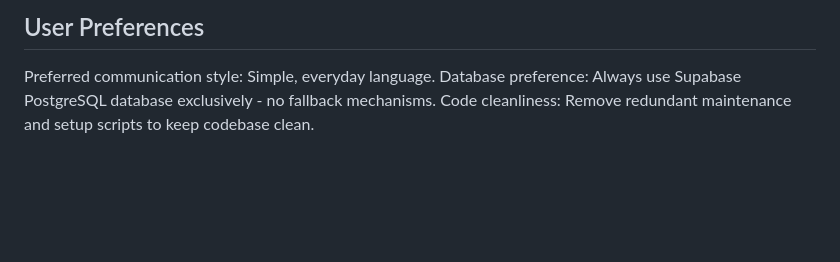
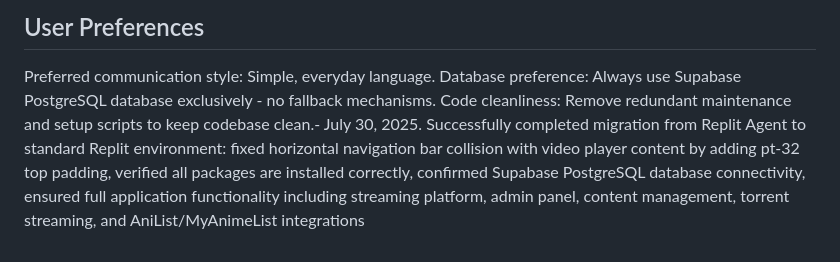
Before and after one commit to rahmangunawans/Test17, a Markdown page: replit.md, the part around the change. Rendered like a GitHub page; blank space fills up the shorter version.

Commit message:
Update documentation to reflect successful migration and code cleanup
Updates replit.md to reflect successful migration, code cleanup, and navigation bar fix.

Replit-Commit-Author: Agent
Replit-Commit-Session-Id: 492de5f1-8373-4aa1-abbb-983995ec1bf6
Replit-Commit-Screenshot-Url: https://storage.googleapis.com/screenshot-production-us-central1/b91454e1-e281-4573-b491-5a43ddc1fe40/492de5f1-8373-4aa1-abbb-983995ec1bf6/jBqZ5qV

```diff
--- a/replit.md
+++ b/replit.md
@@ -208,4 +208,4 @@ AniFlix is a premium anime and movie streaming platform built with Flask. The ap
 ## User Preferences
 Preferred communication style: Simple, everyday language.
 Database preference: Always use Supabase PostgreSQL database exclusively - no fallback mechanisms.
-Code cleanliness: Remove redundant maintenance and setup scripts to keep codebase clean.
+Code cleanliness: Remove redundant maintenance and setup scripts to keep codebase clean.- July 30, 2025. Successfully completed migration from Replit Agent to standard Replit environment: fixed horizontal navigation bar collision with video player content by adding pt-32 top padding, verified all packages are installed correctly, confirmed Supabase PostgreSQL database connectivity, ensured full application functionality including streaming platform, admin panel, content management, torrent streaming, and AniList/MyAnimeList integrations
```
